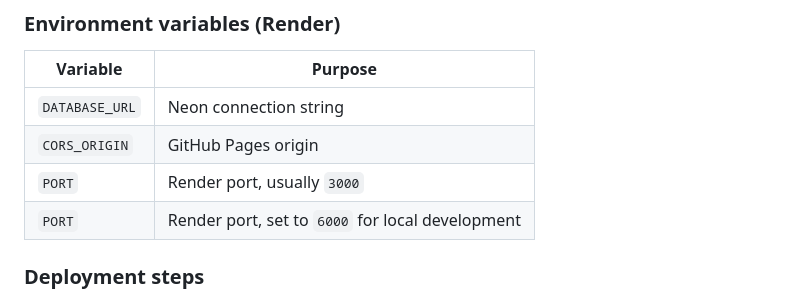
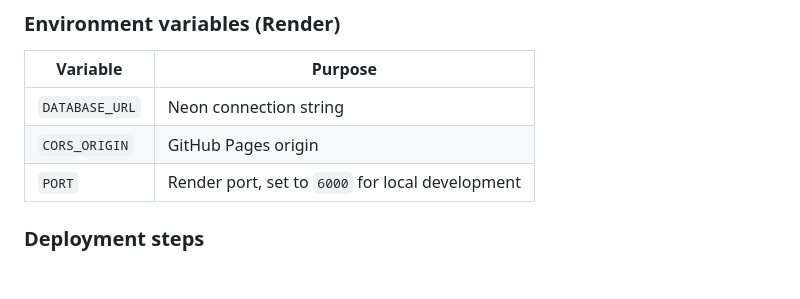
Before and after one commit to infolearn123-debug/SunriseTuitionCentreManagement, a Markdown page: README.md, the part around the change. Rendered like a GitHub page; blank space fills up the shorter version.

Commit message:
Clean up port documentation

```diff
--- a/README.md
+++ b/README.md
@@ -122,7 +122,6 @@ No live cloud deployment URL is available yet because this environment does not
 |---|---|
 | `DATABASE_URL` | Neon connection string |
 | `CORS_ORIGIN` | GitHub Pages origin |
-| `PORT` | Render port, usually `3000` |
 | `PORT` | Render port, set to `6000` for local development |
 
 ### Deployment steps
```
